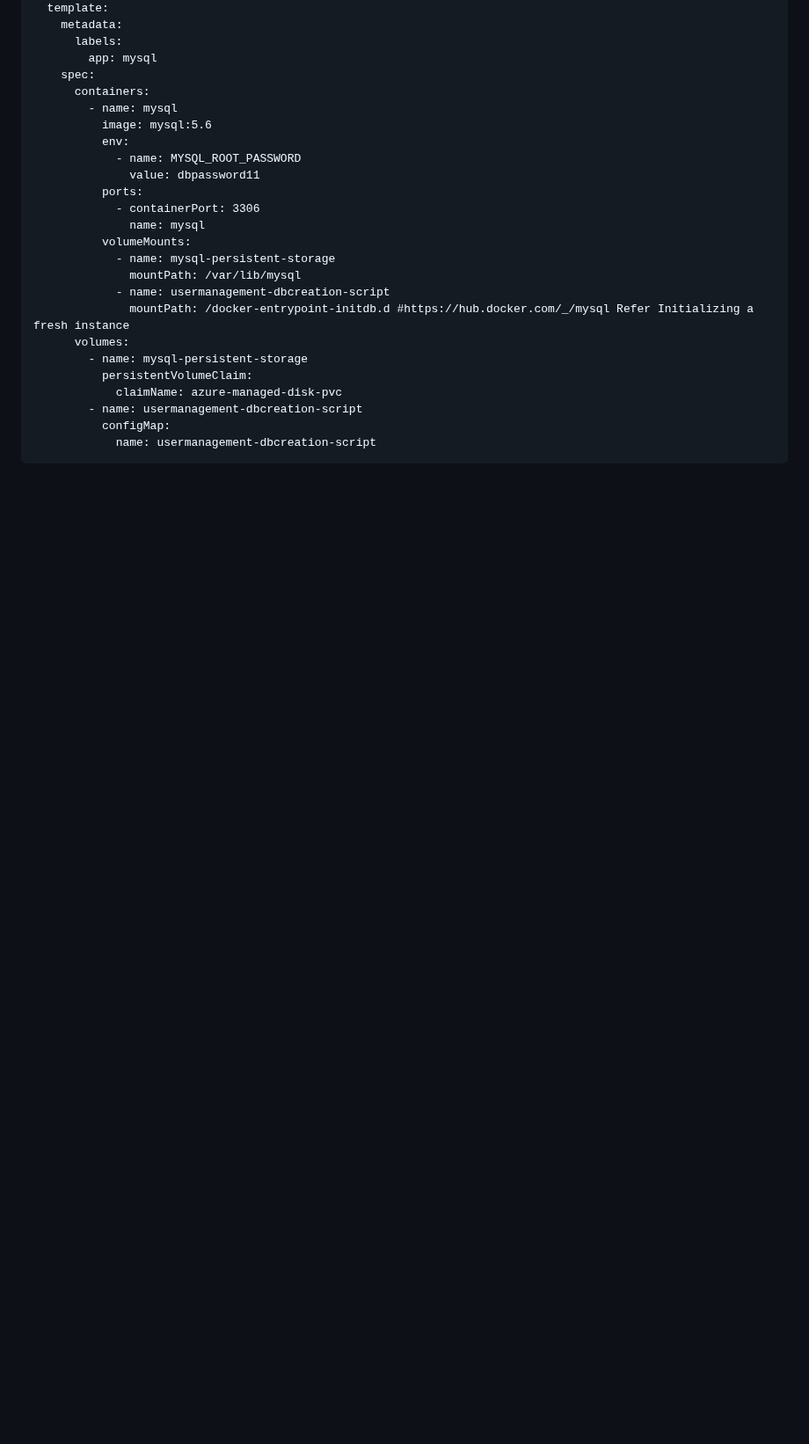
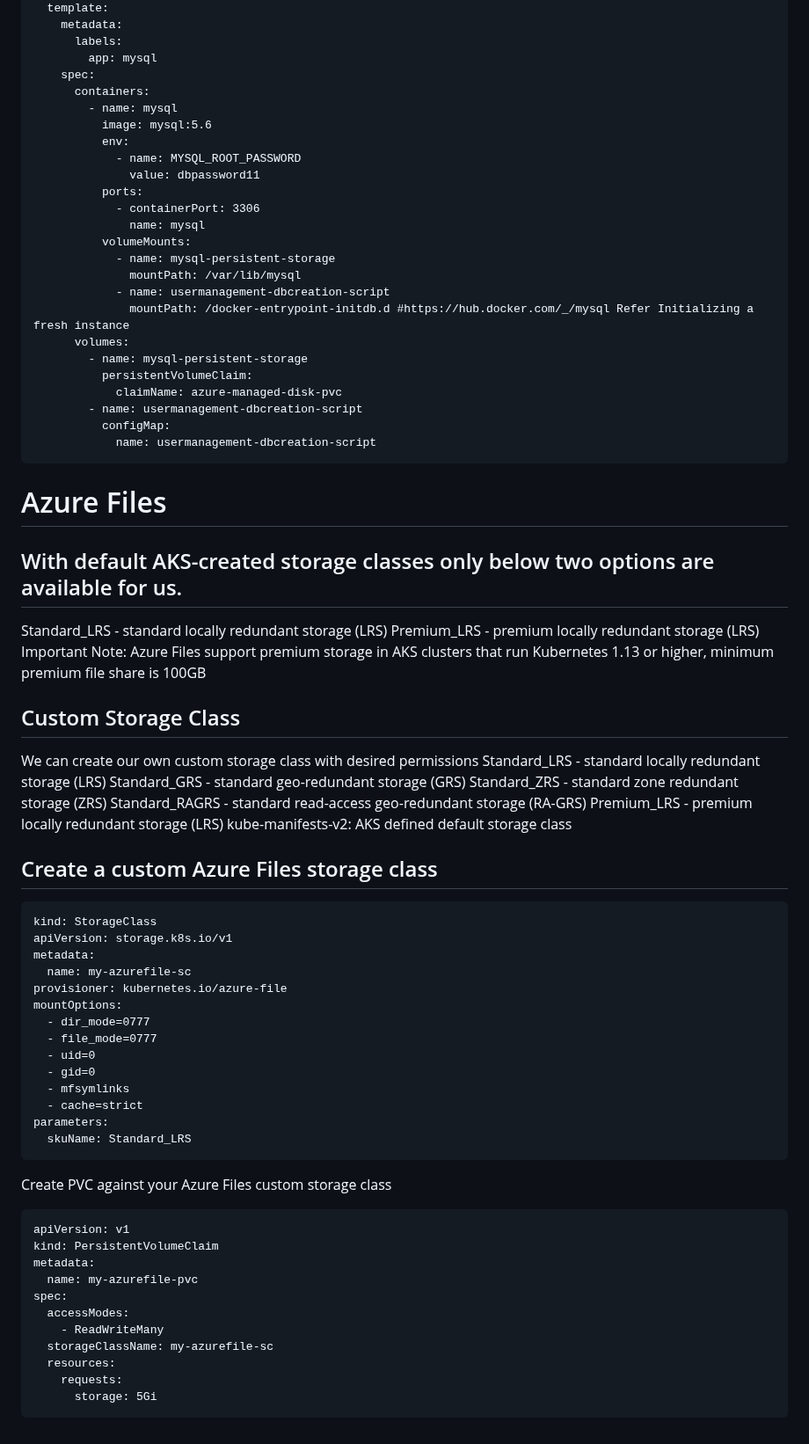
Before and after one commit to wasi-shah/Docker-AKS, a Markdown page: Storage in Kubernetes/Readme.md, the part around the change. Shown at 88% size. GitHub-like rendering; blank space fills up the shorter version.

````diff
--- a/Storage in Kubernetes/Readme.md
+++ b/Storage in Kubernetes/Readme.md
@@ -288,3 +288,52 @@ spec:
           configMap:
             name: usermanagement-dbcreation-script
 ```
+
+# Azure Files
+
+## With default AKS-created storage classes only below two options are available for us.
+Standard_LRS - standard locally redundant storage (LRS)
+Premium_LRS - premium locally redundant storage (LRS)
+Important Note: Azure Files support premium storage in AKS clusters that run Kubernetes 1.13 or higher, minimum premium file share is 100GB
+
+## Custom Storage Class
+We can create our own custom storage class with desired permissions
+Standard_LRS - standard locally redundant storage (LRS)
+Standard_GRS - standard geo-redundant storage (GRS)
+Standard_ZRS - standard zone redundant storage (ZRS)
+Standard_RAGRS - standard read-access geo-redundant storage (RA-GRS)
+Premium_LRS - premium locally redundant storage (LRS)
+kube-manifests-v2: AKS defined default storage class
+
+## Create a custom Azure Files storage class
+```
+kind: StorageClass
+apiVersion: storage.k8s.io/v1
+metadata:
+  name: my-azurefile-sc
+provisioner: kubernetes.io/azure-file
+mountOptions:
+  - dir_mode=0777
+  - file_mode=0777
+  - uid=0
+  - gid=0
+  - mfsymlinks
+  - cache=strict
+parameters:
+  skuName: Standard_LRS
+```
+
+Create PVC against your Azure Files custom storage class
+```
+apiVersion: v1
+kind: PersistentVolumeClaim
+metadata:
+  name: my-azurefile-pvc
+spec:
+  accessModes:
+    - ReadWriteMany
+  storageClassName: my-azurefile-sc
+  resources:
+    requests:
+      storage: 5Gi
+```
````
